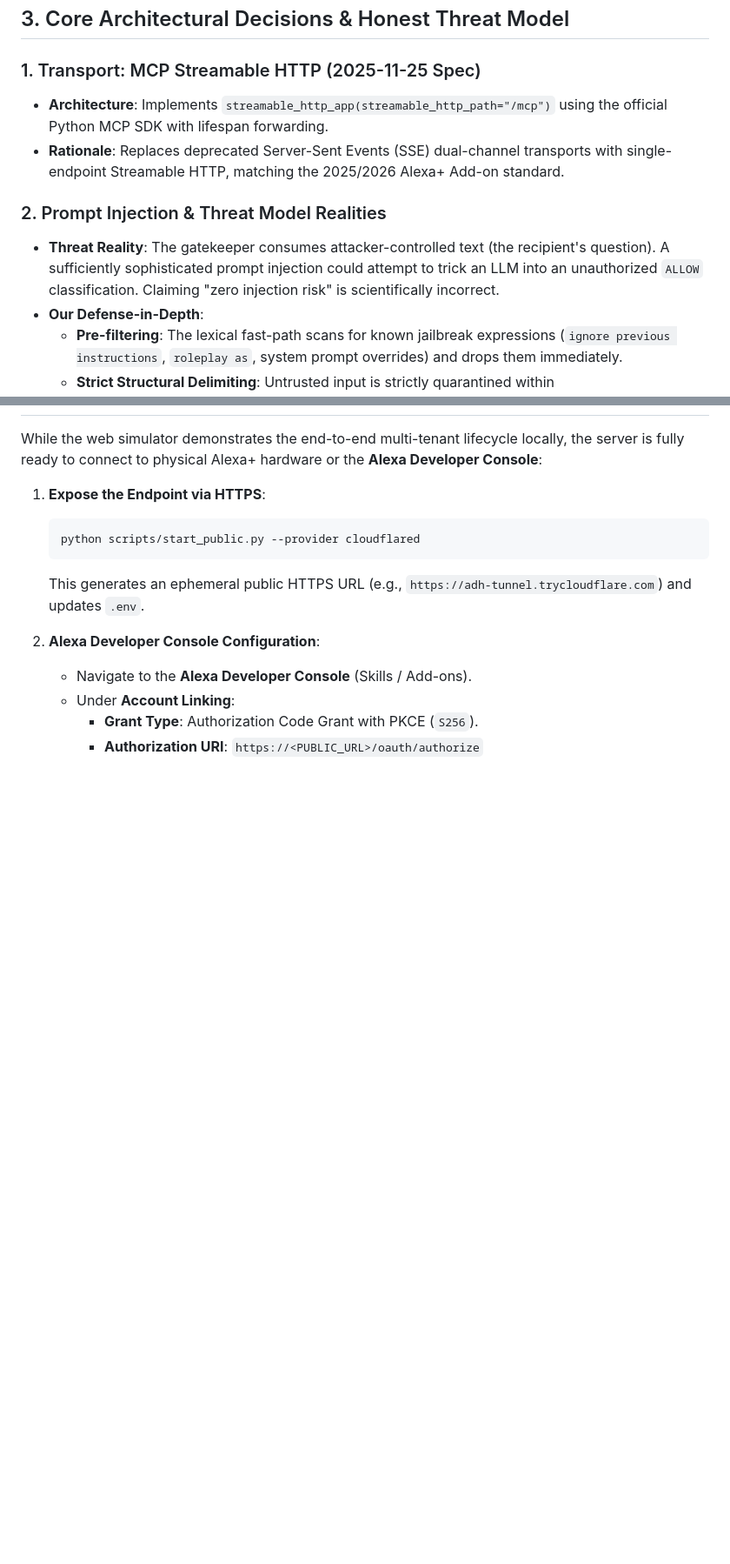
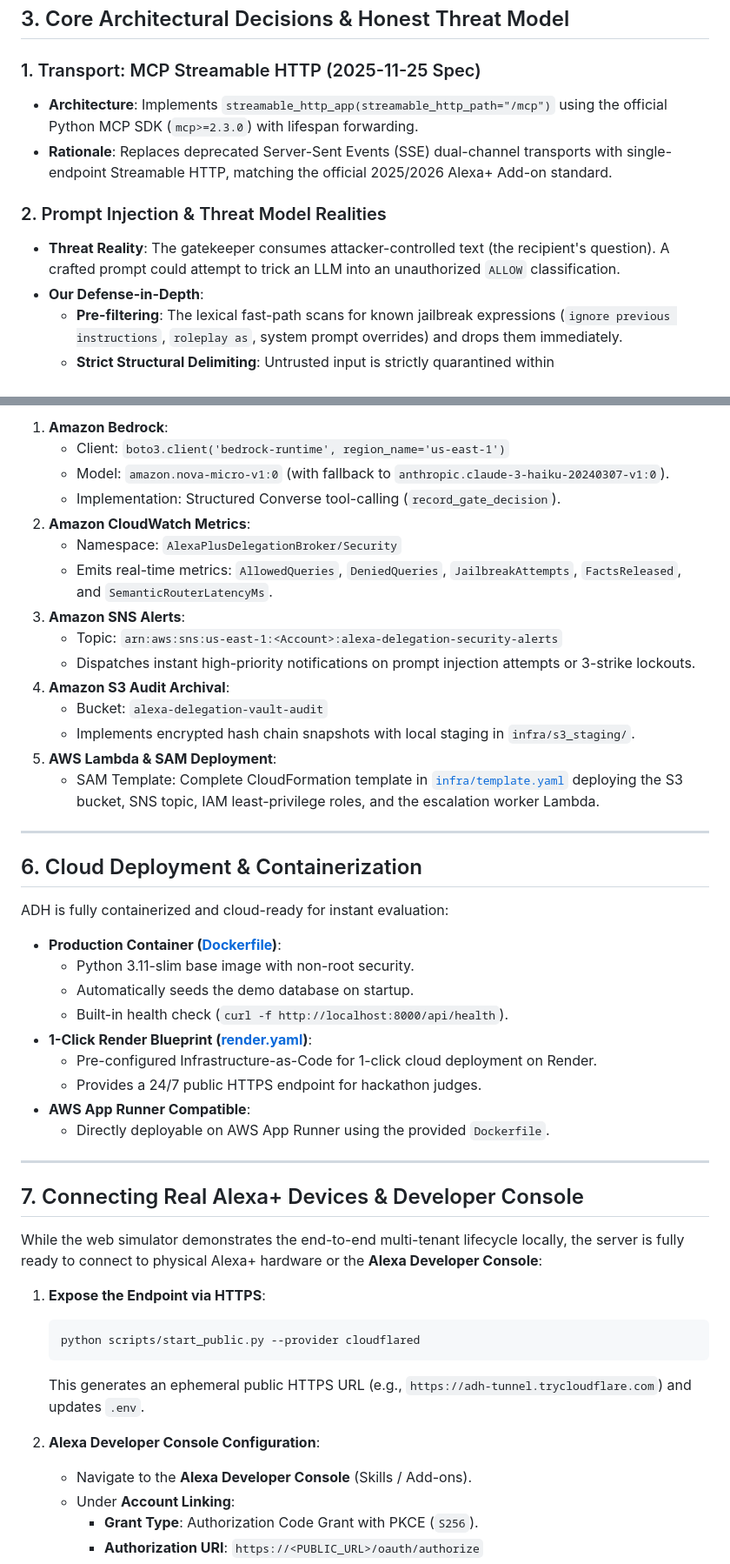
Before and after one commit to ProthamD/ADH, a Markdown page: HACKATHON_SUBMISSION.md, 2 parts joined by grey strips. Shown at 87% size. Drawn GitHub-style; blank space fills up the shorter version.

Commit message:
docs: complete comprehensive hackathon architectural report with AWS serverless and cloud deployment details

```diff
--- a/HACKATHON_SUBMISSION.md
+++ b/HACKATHON_SUBMISSION.md
@@ -83,11 +86,11 @@ flowchart TD
 ## 3. Core Architectural Decisions & Honest Threat Model
 
 ### 1. Transport: MCP Streamable HTTP (2025-11-25 Spec)
-* **Architecture**: Implements `streamable_http_app(streamable_http_path="/mcp")` using the official Python MCP SDK with lifespan forwarding.
-* **Rationale**: Replaces deprecated Server-Sent Events (SSE) dual-channel transports with single-endpoint Streamable HTTP, matching the 2025/2026 Alexa+ Add-on standard.
+* **Architecture**: Implements `streamable_http_app(streamable_http_path="/mcp")` using the official Python MCP SDK (`mcp>=2.3.0`) with lifespan forwarding.
+* **Rationale**: Replaces deprecated Server-Sent Events (SSE) dual-channel transports with single-endpoint Streamable HTTP, matching the official 2025/2026 Alexa+ Add-on standard.
 
 ### 2. Prompt Injection & Threat Model Realities
-* **Threat Reality**: The gatekeeper consumes attacker-controlled text (the recipient's question). A sufficiently sophisticated prompt injection could attempt to trick an LLM into an unauthorized `ALLOW` classification. Claiming "zero injection risk" is scientifically incorrect.
+* **Threat Reality**: The gatekeeper consumes attacker-controlled text (the recipient's question). A crafted prompt could attempt to trick an LLM into an unauthorized `ALLOW` classification.
 * **Our Defense-in-Depth**:
   - **Pre-filtering**: The lexical fast-path scans for known jailbreak expressions (`ignore previous instructions`, `roleplay as`, system prompt overrides) and drops them immediately.
   - **Strict Structural Delimiting**: Untrusted input is strictly quarantined within `<untrusted_user_question>` tags in the Bedrock prompt, and evaluation is enforced via structured tool-calling (`record_gate_decision`).
@@ -198,3 +220,38 @@ def _compute_audit_hash(prev_hash: str, ts: str, actor: str, action: str,
+1. **Amazon Bedrock**:
+   - Client: `boto3.client('bedrock-runtime', region_name='us-east-1')`
+   - Model: `amazon.nova-micro-v1:0` (with fallback to `anthropic.claude-3-haiku-20240307-v1:0`).
+   - Implementation: Structured Converse tool-calling (`record_gate_decision`).
+2. **Amazon CloudWatch Metrics**:
+   - Namespace: `AlexaPlusDelegationBroker/Security`
+   - Emits real-time metrics: `AllowedQueries`, `DeniedQueries`, `JailbreakAttempts`, `FactsReleased`, and `SemanticRouterLatencyMs`.
+3. **Amazon SNS Alerts**:
+   - Topic: `arn:aws:sns:us-east-1:<Account>:alexa-delegation-security-alerts`
+   - Dispatches instant high-priority notifications on prompt injection attempts or 3-strike lockouts.
+4. **Amazon S3 Audit Archival**:
+   - Bucket: `alexa-delegation-vault-audit`
+   - Implements encrypted hash chain snapshots with local staging in `infra/s3_staging/`.
+5. **AWS Lambda & SAM Deployment**:
+   - SAM Template: Complete CloudFormation template in [`infra/template.yaml`](infra/template.yaml) deploying the S3 bucket, SNS topic, IAM least-privilege roles, and the escalation worker Lambda.
+
+---
+
+## 6. Cloud Deployment & Containerization
+
+ADH is fully containerized and cloud-ready for instant evaluation:
+
+* **Production Container ([Dockerfile](Dockerfile))**:
+  - Python 3.11-slim base image with non-root security.
+  - Automatically seeds the demo database on startup.
+  - Built-in health check (`curl -f http://localhost:8000/api/health`).
+* **1-Click Render Blueprint ([render.yaml](render.yaml))**:
+  - Pre-configured Infrastructure-as-Code for 1-click cloud deployment on Render.
+  - Provides a 24/7 public HTTPS endpoint for hackathon judges.
+* **AWS App Runner Compatible**:
+  - Directly deployable on AWS App Runner using the provided `Dockerfile`.
+
+---
+
+## 7. Connecting Real Alexa+ Devices & Developer Console
 
 While the web simulator demonstrates the end-to-end multi-tenant lifecycle locally, the server is fully ready to connect to physical Alexa+ hardware or the **Alexa Developer Console**:
 
```
Also changed, not shown: other parts of HACKATHON_SUBMISSION.md (+32 -10 lines).
